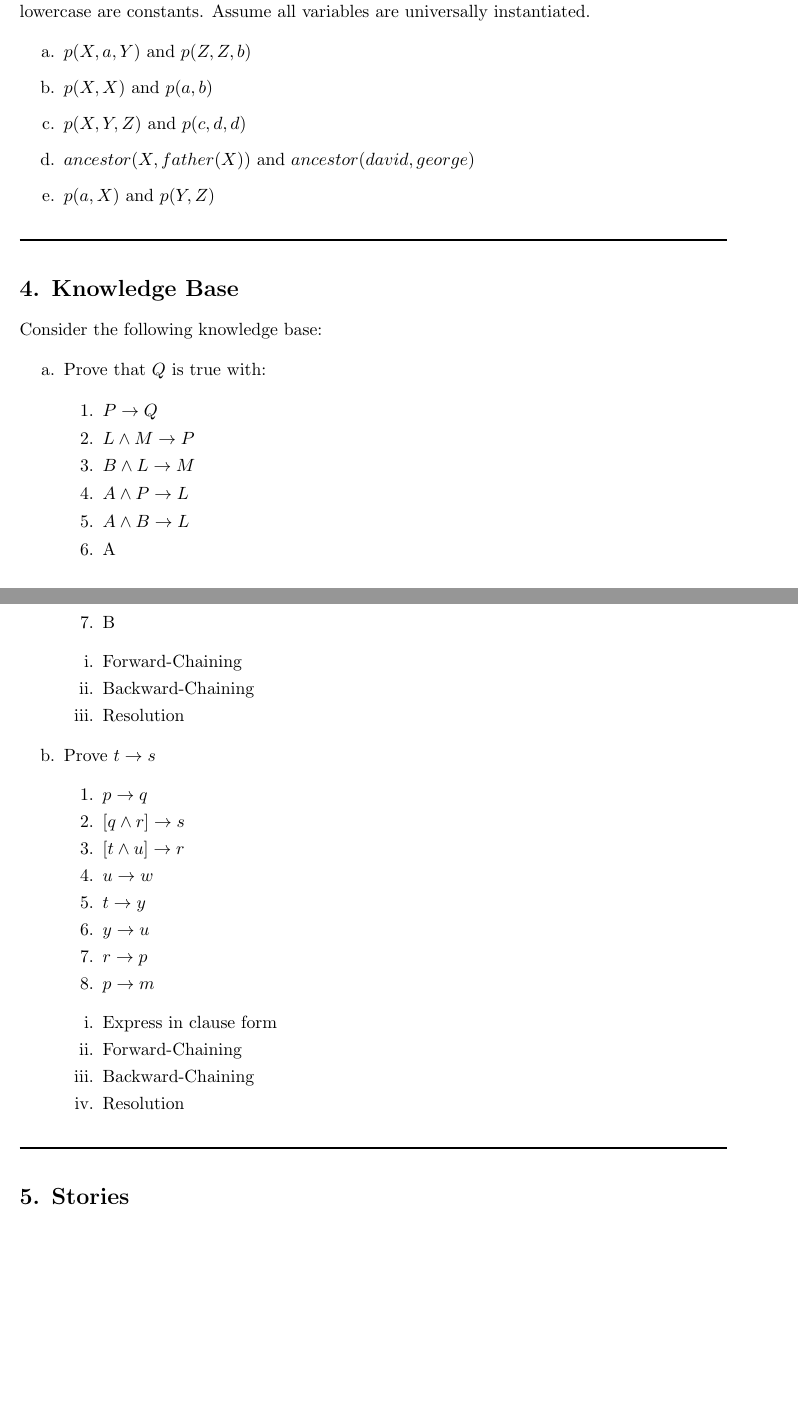
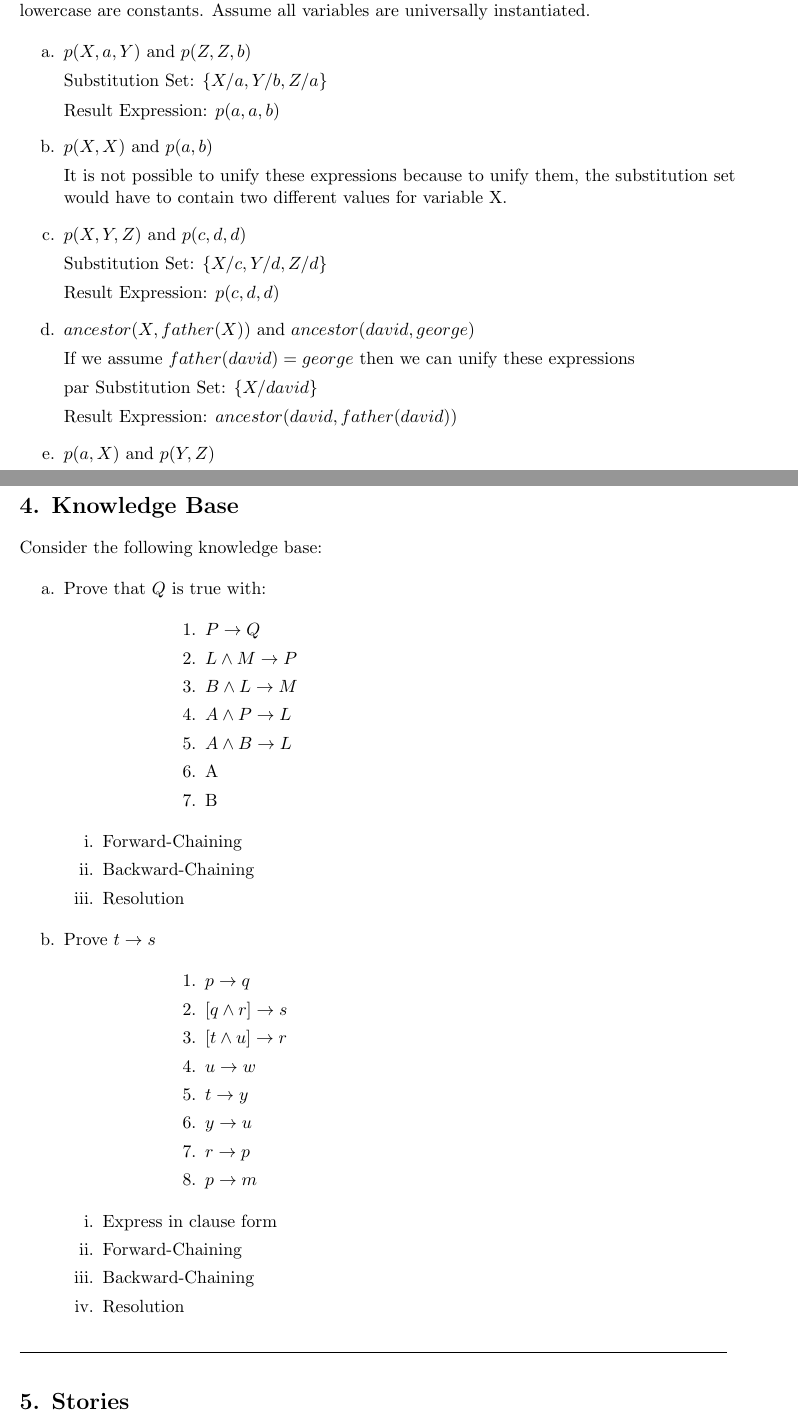
Before and after one commit to vcss7/ArtificialIntelligence, a LaTeX document (Logic/logic_report.tex): two parts of pages 3 and 4 of 4 before the commit and two parts of pages 3 and 4 of 5 after it, joined at a grey line, cut so that both start at the same text, the shorter picture padded with empty space. Compiled offline with pdfLaTeX.

Commit message:
Problem 3: Unification. Done

```diff
--- a/Logic/logic_report.tex
+++ b/Logic/logic_report.tex
@@ -166,11 +166,28 @@ instantiated.
 
 \begin{enumerate}
 
-    \item[a.] $p(X, a, Y)$ and $p(Z, Z, b)$
-    \item[b.] $p(X, X)$ and $p(a, b)$
-    \item[c.] $p(X, Y, Z)$ and $p(c, d, d)$
-    \item[d.] $ancestor(X, father(X))$ and $ancestor(david, george)$
-    \item[e.] $p(a, X)$ and $p(Y,Z)$
+    \item[a.] $p(X, a, Y)$ and $p(Z, Z, b)$ \par
+        Substitution Set: $\{X/a, Y/b, Z/a\}$\par
+        Result Expression: $p(a, a, b)$
+
+    \item[b.] $p(X, X)$ and $p(a, b)$ \par
+        It is not possible to unify these expressions because to unify them,
+        the substitution set would have to contain two different values for
+        variable X.
+
+    \item[c.] $p(X, Y, Z)$ and $p(c, d, d)$\par
+        Substitution Set: $\{X/c, Y/d, Z/d\}$\par
+        Result Expression: $p(c, d, d)$
+
+    \item[d.] $ancestor(X, father(X))$ and $ancestor(david, george)$ \par
+        If we assume $father(david) = george$ then we can unify these
+        expressions \par
+                par
+                                Substitution Set: $\{X/david\}$\par
+        Result Expression: $ancestor(david, father(david))$
+
+    \item[e.] $p(a, X)$ and $p(Y,Z)$ \par
+        Substitution Set: $ \{X/Z, Y/a\} $
 
 \end{enumerate}
 
@@ -182,7 +199,7 @@ instantiated.
 
     \item[a.] Prove that $Q$ is true with:
 
-        \begin{enumerate}
+        \begin{enumerate}[leftmargin=8em]
             \item[1.] $P \rightarrow Q$
             \item[2.] $L \land M \rightarrow P$
             \item[3.] $B \land L \rightarrow M$
```
Also changed, not shown: Logic/logic_report.pdf, Logic/logic_report.tex (2 more changed lines).
